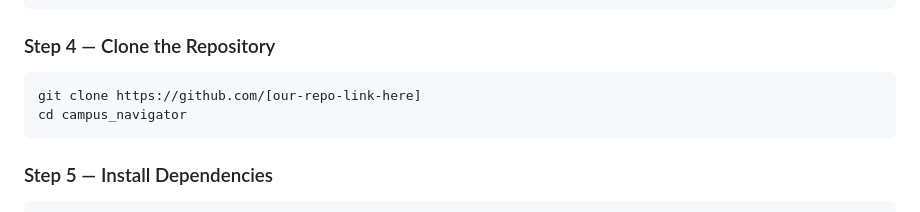
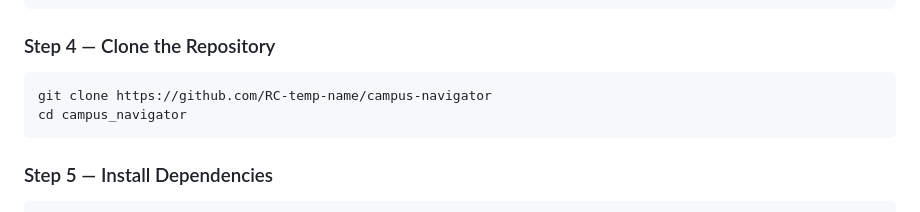
Before and after one commit to RC-temp-name/campus-navigator, a Markdown page: README.md, the part around the change. Rendered like a GitHub page.

Commit message:
updated readme git clone link

````diff
--- a/README.md
+++ b/README.md
@@ -191,7 +191,7 @@ pip install uv
 ### Step 4 — Clone the Repository
 
 ```bash
-git clone https://github.com/[our-repo-link-here]
+git clone https://github.com/RC-temp-name/campus-navigator
 cd campus_navigator
 ```
 
````
